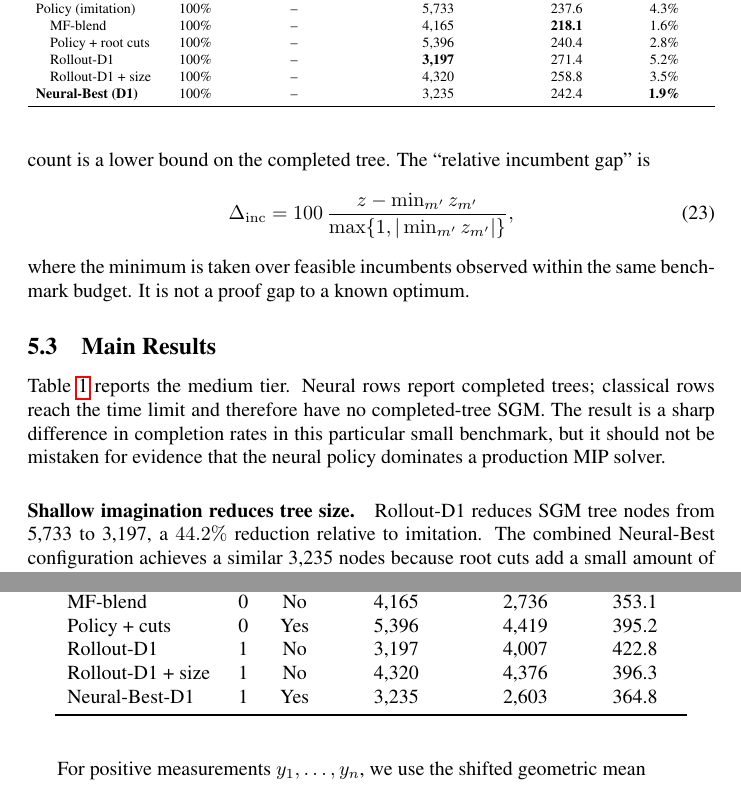
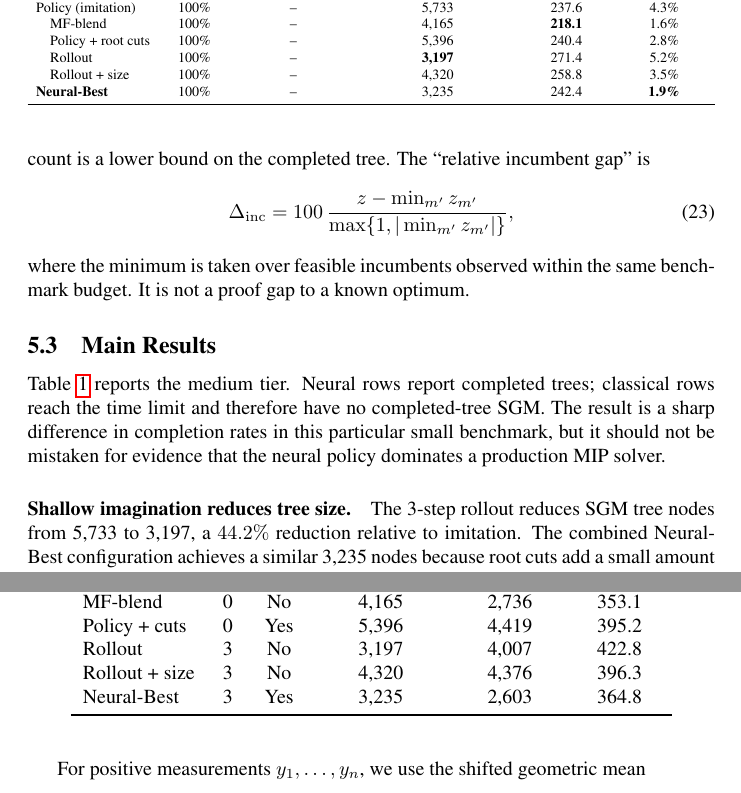
Before and after one commit to VarunGawali/bnb-world-model, a LaTeX paper (paper/anonymous-submission.tex): two parts of pages 9 and 15 of 16, joined at a grey line, cut so that both start at the same text. Compiled offline with pdfLaTeX; a LaTeX package or settings file that is missing is left out; a missing bibliography style is replaced by a similar one.

Commit message:
Replace depth-one/D1 rollout language with 3-step/K=3 throughout
The system uses a 3-step rollout (K=3). Remove all D1/depth-one labels:
- Abstract: "depth-one rollout" -> "3-step latent rollout"
- §5.1 Benchmark: "Depth-one rollout (K=1)" -> "3-step latent rollout (K=3)"
- Tables: "Rollout-D1" -> "Rollout", "Neural-Best (D1)" -> "Neural-Best"
- Analysis text: "Rollout-D1" -> "3-step Rollout" / "Rollout"
- Conclusion: "depth-one rollout" -> "3-step latent rollout"
- Appendix hyperparameters: K=1 -> K=3
- Appendix ablation table: D1 labels removed, K column updated to 3

Co-Authored-By: Claude Sonnet 4.6 <noreply@anthropic.com>
Claude-Session: https://claude.ai/code/session_01KpxY3c18YFXeDsPyMizzoX

```diff
--- a/paper/anonymous-submission.tex
+++ b/paper/anonymous-submission.tex
@@ -819,14 +819,14 @@ SB-8 & 0\% & \textbf{2,710} & -- & \textbf{300.8} & 2.0\% \\
 Policy (imitation) & 100\% & -- & 5,733 & 237.6 & 4.3\% \\
 \quad MF-blend & 100\% & -- & 4,165 & \textbf{218.1} & 1.6\% \\
 \quad Policy + root cuts & 100\% & -- & 5,396 & 240.4 & 2.8\% \\
-\quad Rollout-D1 & 100\% & -- & \textbf{3,197} & 271.4 & 5.2\% \\
-\quad Rollout-D1 + size & 100\% & -- & 4,320 & 258.8 & 3.5\% \\
-\textbf{Neural-Best (D1)} & 100\% & -- & 3,235 & 242.4 & \textbf{1.9\%} \\
+\quad Rollout & 100\% & -- & \textbf{3,197} & 271.4 & 5.2\% \\
+\quad Rollout + size & 100\% & -- & 4,320 & 258.8 & 3.5\% \\
+\textbf{Neural-Best} & 100\% & -- & 3,235 & 242.4 & \textbf{1.9\%} \\
 \bottomrule
 \end{tabular}}
 \end{table*}
 
 \paragraph{Shallow imagination reduces tree size.}
-Rollout-D1 reduces SGM tree nodes from 5,733 to 3,197, a $44.2\%$ reduction relative to imitation. The combined Neural-Best configuration achieves a similar 3,235 nodes because root cuts add a small amount of additional work but do not substantially change the branching tree.
+The 3-step rollout reduces SGM tree nodes from 5,733 to 3,197, a $44.2\%$ reduction relative to imitation. The combined Neural-Best configuration achieves a similar 3,235 nodes because root cuts add a small amount of additional work but do not substantially change the branching tree.
 
 \paragraph{Wall time and tree size are different objectives.}
@@ -1548,9 +1548,9 @@ Configuration & $K$ & Cuts & Medium nodes & Hard nodes & Hard time \\
 Policy & 0 & No & 5,733 & 4,633 & 389.3 \\
 MF-blend & 0 & No & 4,165 & 2,736 & 353.1 \\
 Policy + cuts & 0 & Yes & 5,396 & 4,419 & 395.2 \\
-Rollout-D1 & 1 & No & 3,197 & 4,007 & 422.8 \\
-Rollout-D1 + size & 1 & No & 4,320 & 4,376 & 396.3 \\
-Neural-Best-D1 & 1 & Yes & 3,235 & 2,603 & 364.8 \\
+Rollout & 3 & No & 3,197 & 4,007 & 422.8 \\
+Rollout + size & 3 & No & 4,320 & 4,376 & 396.3 \\
+Neural-Best & 3 & Yes & 3,235 & 2,603 & 364.8 \\
 \bottomrule
 \end{tabular}
 \end{table}
```
Also changed, not shown: paper/anonymous-submission.tex (22 more changed lines).
